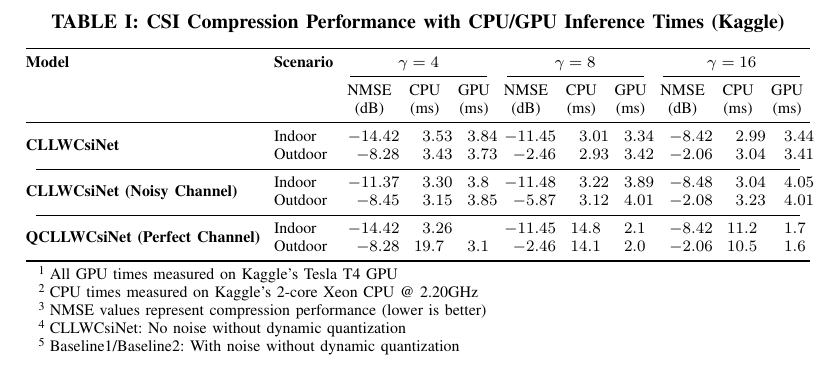
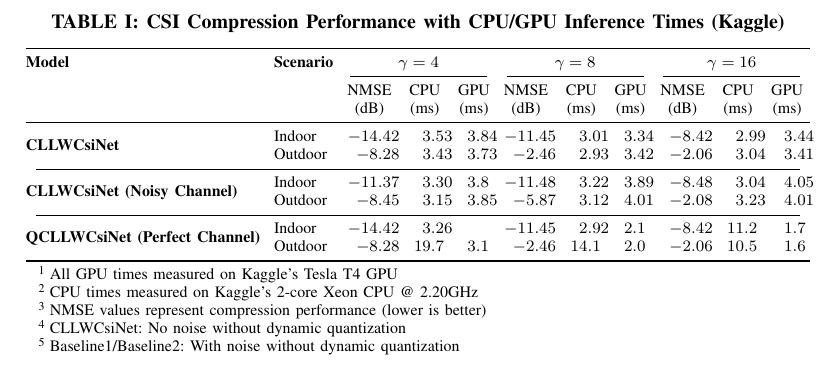
Before and after one commit to FardadAnsari/Paper-revision, a LaTeX paper (CLLWCsiNet_for_different_scenarios.tex): part of the page, cut so that both start at the same text. Compiled offline with pdfLaTeX.

Commit message:
txs auto checkin

```diff
--- a/CLLWCsiNet_for_different_scenarios.tex
+++ b/CLLWCsiNet_for_different_scenarios.tex
@@ -41,7 +41,7 @@
 				& Outdoor & -8.45 & 3.15 & 3.85 & -5.87 & 3.12 & 4.01 & -2.08 & 3.23 & 4.01 \\
 				\cmidrule(lr){1-11}
 				\multirow{2}{*}{\textbf{QCLLWCsiNet (Perfect Channel)}}
-				& Indoor & -14.42 & 3.26 &  & -11.45 & 14.8 & 2.1 & -8.42 & 11.2 & 1.7 \\
+				& Indoor & -14.42 & 3.26 &  & -11.45 & 2.92 & 2.1 & -8.42 & 11.2 & 1.7 \\
 				& Outdoor & -8.28 & 19.7 & 3.1 & -2.46 & 14.1 & 2.0 & -2.06 & 10.5 & 1.6 \\
 				\bottomrule
 			\end{tabular}
```
